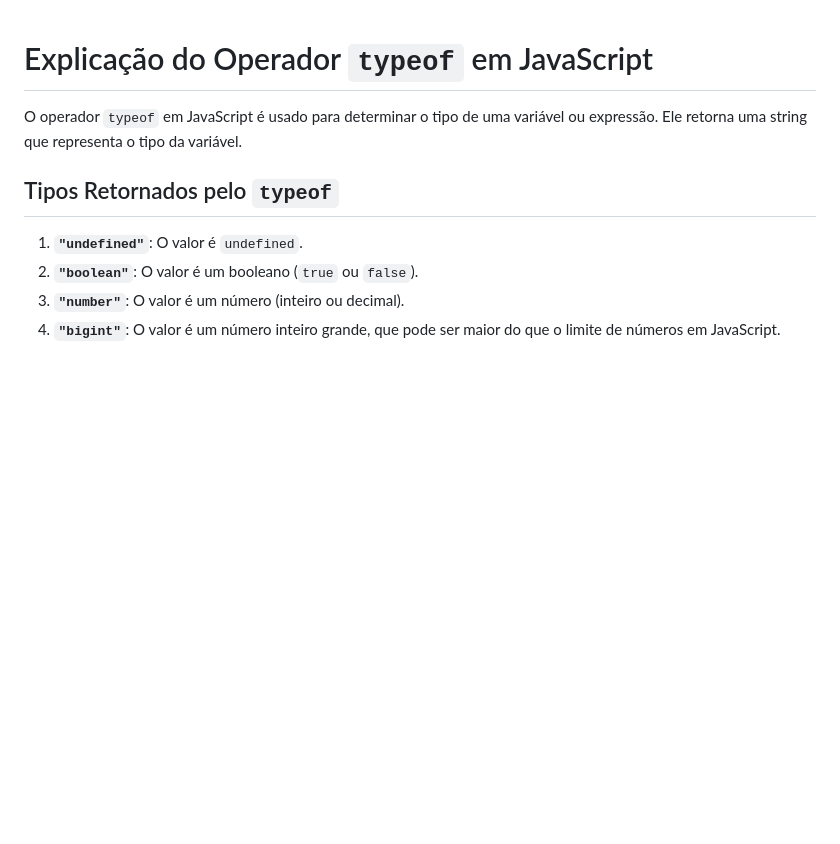
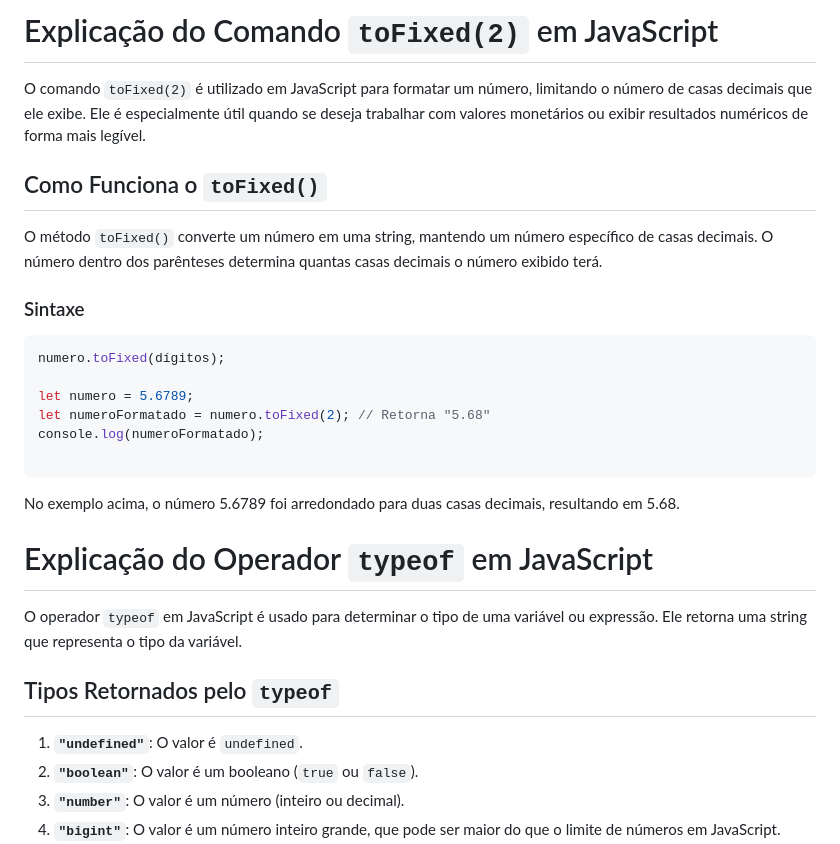
Before and after one commit to Joaquim-Renato/atividadesFinaisLogica, a Markdown page: README.md, the part around the change. GitHub-like rendering; blank space fills up the shorter version.

Commit message:
acertando alguns detalhes

````diff
--- a/README.md
+++ b/README.md
@@ -1,3 +1,23 @@
+# Explicação do Comando `toFixed(2)` em JavaScript
+
+O comando `toFixed(2)` é utilizado em JavaScript para formatar um número, limitando o número de casas decimais que ele exibe. Ele é especialmente útil quando se deseja trabalhar com valores monetários ou exibir resultados numéricos de forma mais legível.
+
+## Como Funciona o `toFixed()`
+
+O método `toFixed()` converte um número em uma string, mantendo um número específico de casas decimais. O número dentro dos parênteses determina quantas casas decimais o número exibido terá.
+
+### Sintaxe
+
+```javascript
+numero.toFixed(dígitos);
+
+let numero = 5.6789;
+let numeroFormatado = numero.toFixed(2); // Retorna "5.68"
+console.log(numeroFormatado);
+
+```
+No exemplo acima, o número 5.6789 foi arredondado para duas casas decimais, resultando em 5.68.
+
 # Explicação do Operador `typeof` em JavaScript
 
 O operador `typeof` em JavaScript é usado para determinar o tipo de uma variável ou expressão. Ele retorna uma string que representa o tipo da variável.
````
